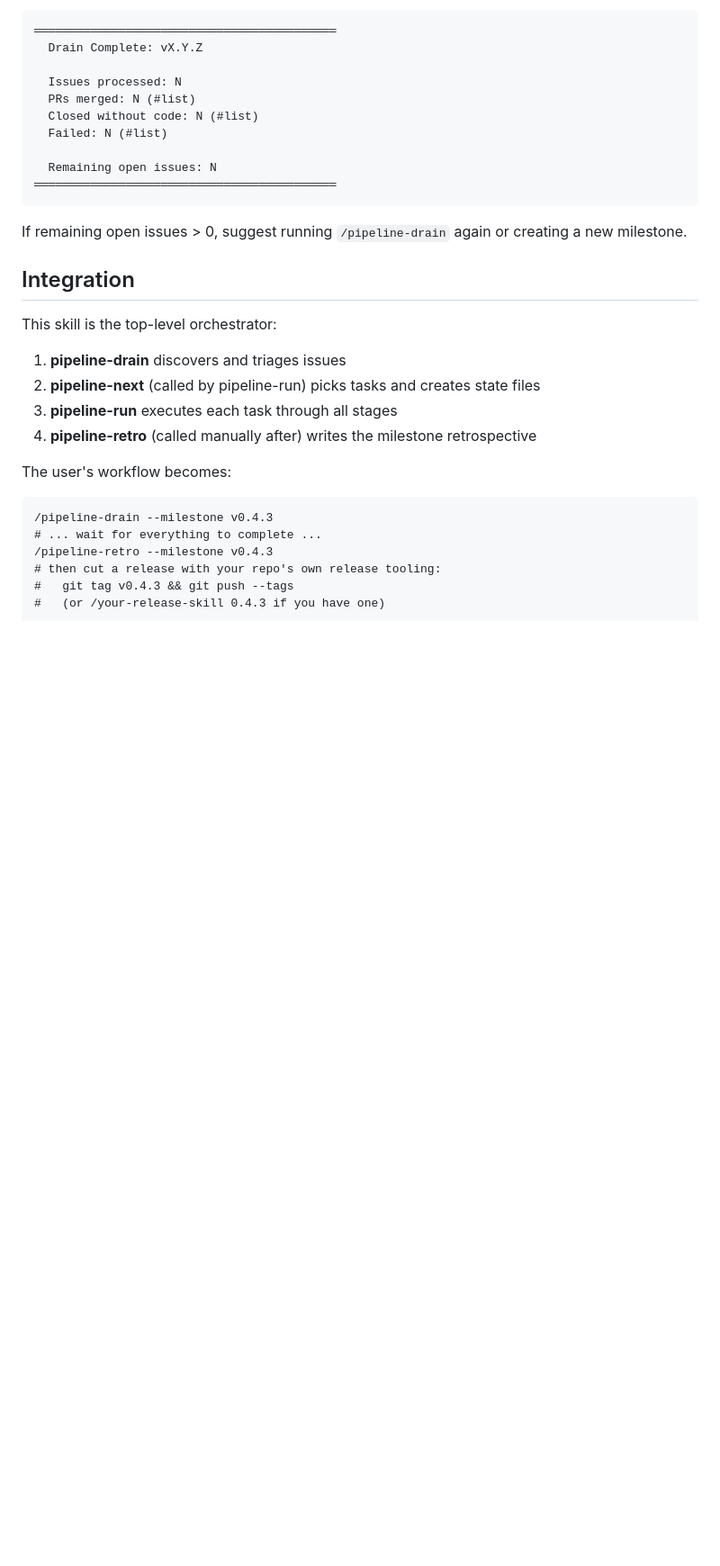
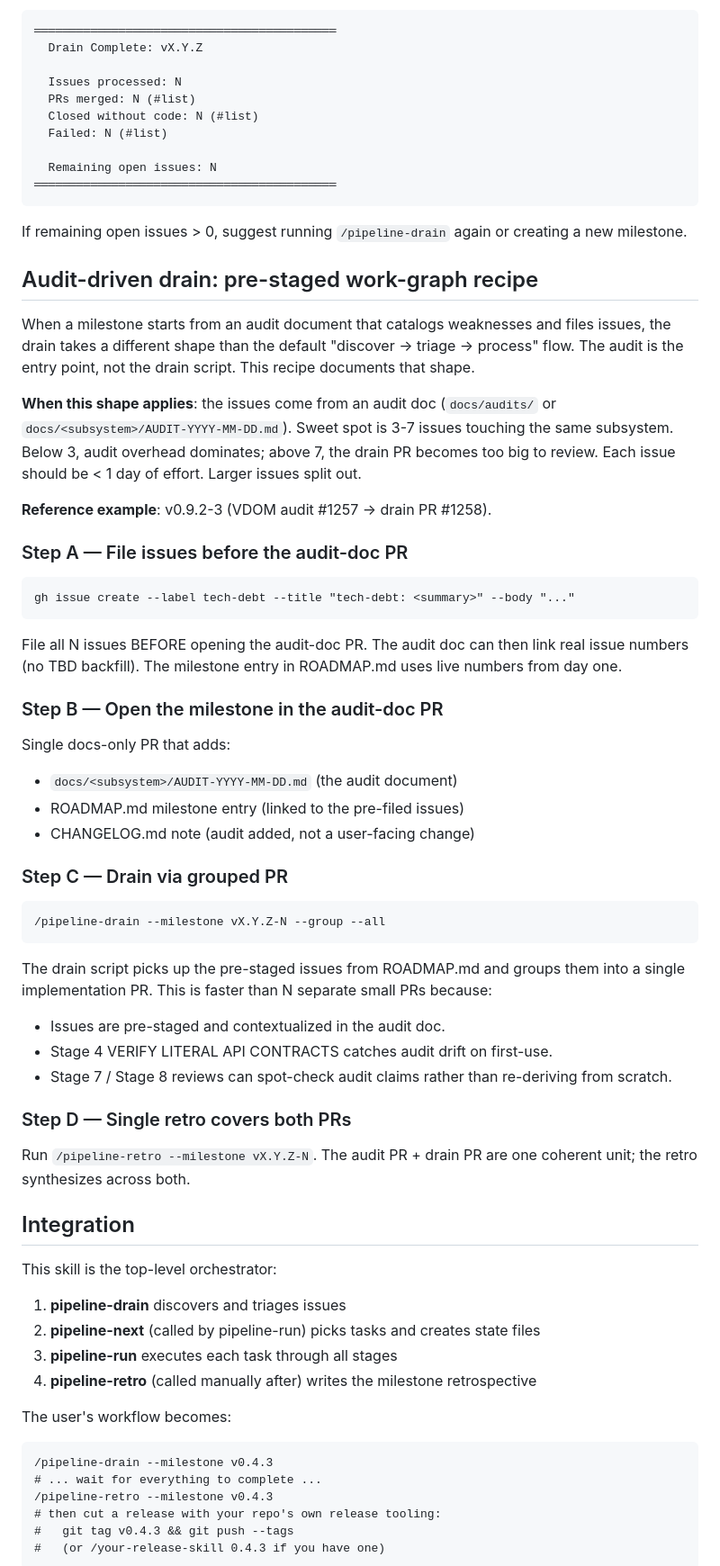
Before and after one commit to johnrtipton/pipeline-skills, a Markdown page: skills/pipeline-drain/SKILL.md, the part around one of its changes. Shown at 90% size. Drawn GitHub-style; blank space fills up the shorter version.

Commit message:
fix: add audit-driven drain recipe + Audit-bypass-reason trailer (#1259, #1264)
- Step 7: commit message now includes Audit-bypass-reason: trailer
  so direct-to-main ROADMAP pushes are not flagged by retro-gate audit
- New "Audit-driven drain: pre-staged work-graph recipe" section
  documenting the 4-step audit→drain→retro shape proven in v0.9.2-3

Co-Authored-By: Claude Opus 4.7 <noreply@anthropic.com>

````diff
--- a/skills/pipeline-drain/SKILL.md
+++ b/skills/pipeline-drain/SKILL.md
@@ -156,6 +172,57 @@ After all issues are processed, print:
 If remaining open issues > 0, suggest running `/pipeline-drain` again or
 creating a new milestone.
 
+## Audit-driven drain: pre-staged work-graph recipe
+
+When a milestone starts from an audit document that catalogs weaknesses and
+files issues, the drain takes a different shape than the default
+"discover → triage → process" flow. The audit is the entry point, not the
+drain script. This recipe documents that shape.
+
+**When this shape applies**: the issues come from an audit doc
+(`docs/audits/` or `docs/<subsystem>/AUDIT-YYYY-MM-DD.md`). Sweet spot is
+3-7 issues touching the same subsystem. Below 3, audit overhead dominates;
+above 7, the drain PR becomes too big to review. Each issue should be < 1 day
+of effort. Larger issues split out.
+
+**Reference example**: v0.9.2-3 (VDOM audit #1257 → drain PR #1258).
+
+### Step A — File issues before the audit-doc PR
+
+```
+gh issue create --label tech-debt --title "tech-debt: <summary>" --body "..."
+```
+
+File all N issues BEFORE opening the audit-doc PR. The audit doc can then
+link real issue numbers (no TBD backfill). The milestone entry in ROADMAP.md
+uses live numbers from day one.
+
+### Step B — Open the milestone in the audit-doc PR
+
+Single docs-only PR that adds:
+- `docs/<subsystem>/AUDIT-YYYY-MM-DD.md` (the audit document)
+- ROADMAP.md milestone entry (linked to the pre-filed issues)
+- CHANGELOG.md note (audit added, not a user-facing change)
+
+### Step C — Drain via grouped PR
+
+```
+/pipeline-drain --milestone vX.Y.Z-N --group --all
+```
+
+The drain script picks up the pre-staged issues from ROADMAP.md and groups
+them into a single implementation PR. This is faster than N separate small PRs
+because:
+- Issues are pre-staged and contextualized in the audit doc.
+- Stage 4 VERIFY LITERAL API CONTRACTS catches audit drift on first-use.
+- Stage 7 / Stage 8 reviews can spot-check audit claims rather than
+  re-deriving from scratch.
+
+### Step D — Single retro covers both PRs
+
+Run `/pipeline-retro --milestone vX.Y.Z-N`. The audit PR + drain PR are one
+coherent unit; the retro synthesizes across both.
+
 ## Integration
 
 This skill is the top-level orchestrator:
````
Also changed, not shown: other parts of skills/pipeline-drain/SKILL.md (+17 -1 lines).
